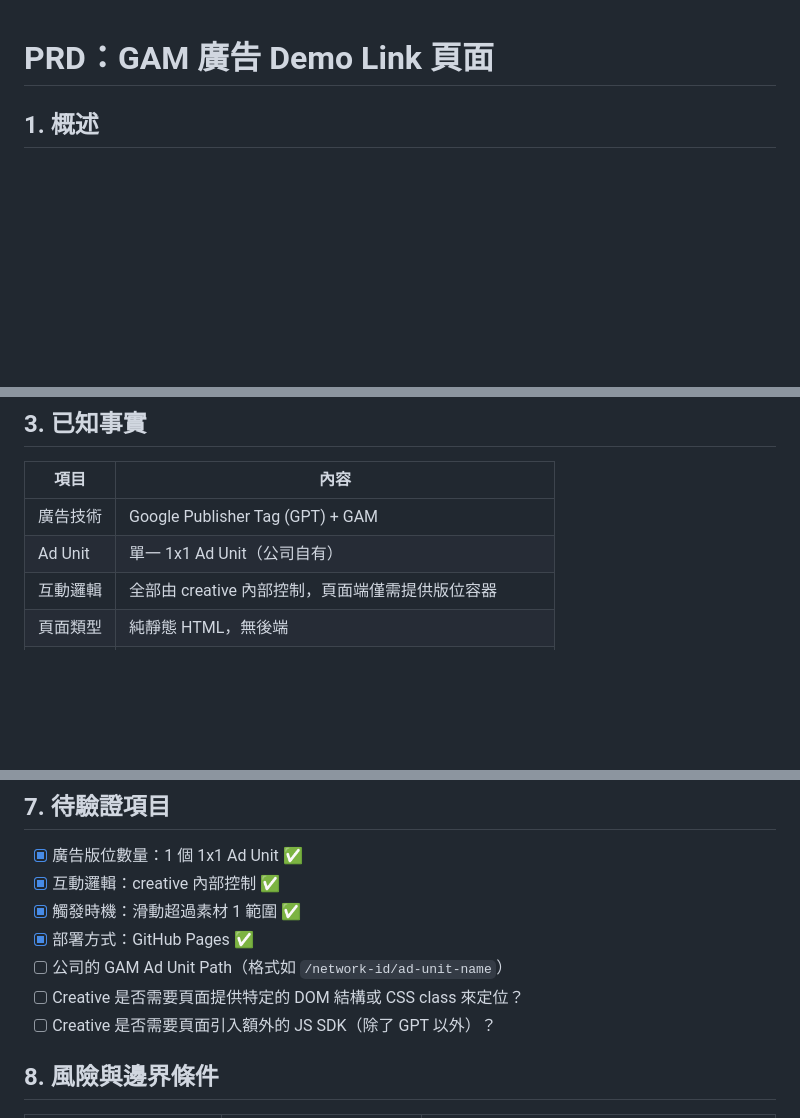
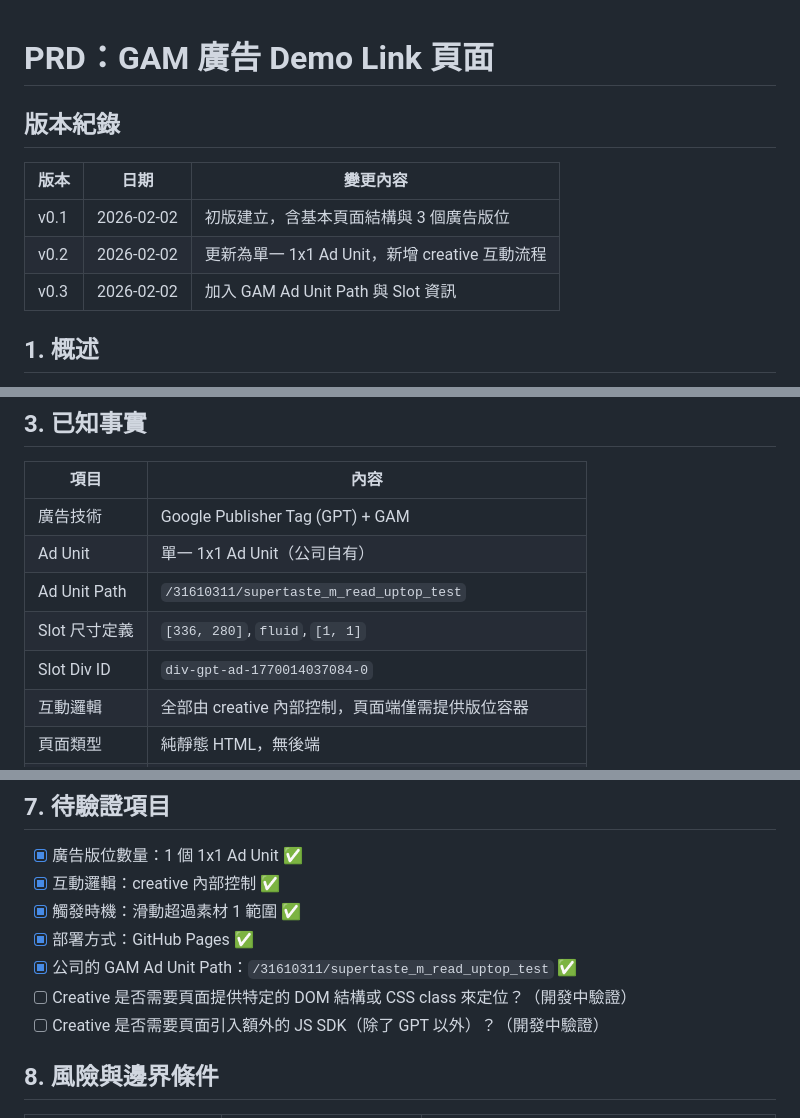
Before and after one commit to fallahsieh-work/double-shot-demo-link, a Markdown page: docs/prd/gam-demo-link.md, 3 parts joined by grey strips. Rendered like a GitHub page; blank space fills up the shorter version.

```diff
--- a/docs/prd/gam-demo-link.md
+++ b/docs/prd/gam-demo-link.md
@@ -1,4 +1,12 @@
 # PRD：GAM 廣告 Demo Link 頁面
+
+## 版本紀錄
+
+| 版本 | 日期 | 變更內容 |
+|------|------|----------|
+| v0.1 | 2026-02-02 | 初版建立，含基本頁面結構與 3 個廣告版位 |
+| v0.2 | 2026-02-02 | 更新為單一 1x1 Ad Unit，新增 creative 互動流程 |
+| v0.3 | 2026-02-02 | 加入 GAM Ad Unit Path 與 Slot 資訊 |
 
 ## 1. 概述
 
@@ -16,6 +24,9 @@
 |------|------|
 | 廣告技術 | Google Publisher Tag (GPT) + GAM |
 | Ad Unit | 單一 1x1 Ad Unit（公司自有） |
+| Ad Unit Path | `/31610311/supertaste_m_read_uptop_test` |
+| Slot 尺寸定義 | `[336, 280]`, `fluid`, `[1, 1]` |
+| Slot Div ID | `div-gpt-ad-1770014037084-0` |
 | 互動邏輯 | 全部由 creative 內部控制，頁面端僅需提供版位容器 |
 | 頁面類型 | 純靜態 HTML，無後端 |
 | 內容區塊 | 灰色佔位區塊（無真實內容） |
@@ -96,9 +107,9 @@
 - [x] 互動邏輯：creative 內部控制 ✅
 - [x] 觸發時機：滑動超過素材 1 範圍 ✅
 - [x] 部署方式：GitHub Pages ✅
-- [ ] 公司的 GAM Ad Unit Path（格式如 `/network-id/ad-unit-name`）
-- [ ] Creative 是否需要頁面提供特定的 DOM 結構或 CSS class 來定位？
-- [ ] Creative 是否需要頁面引入額外的 JS SDK（除了 GPT 以外）？
+- [x] 公司的 GAM Ad Unit Path：`/31610311/supertaste_m_read_uptop_test` ✅
+- [ ] Creative 是否需要頁面提供特定的 DOM 結構或 CSS class 來定位？（開發中驗證）
+- [ ] Creative 是否需要頁面引入額外的 JS SDK（除了 GPT 以外）？（開發中驗證）
 
 ## 8. 風險與邊界條件
 
```
Also changed, not shown: docs/specs/gam-demo-link-spec.md (added, +118 -0 lines).
